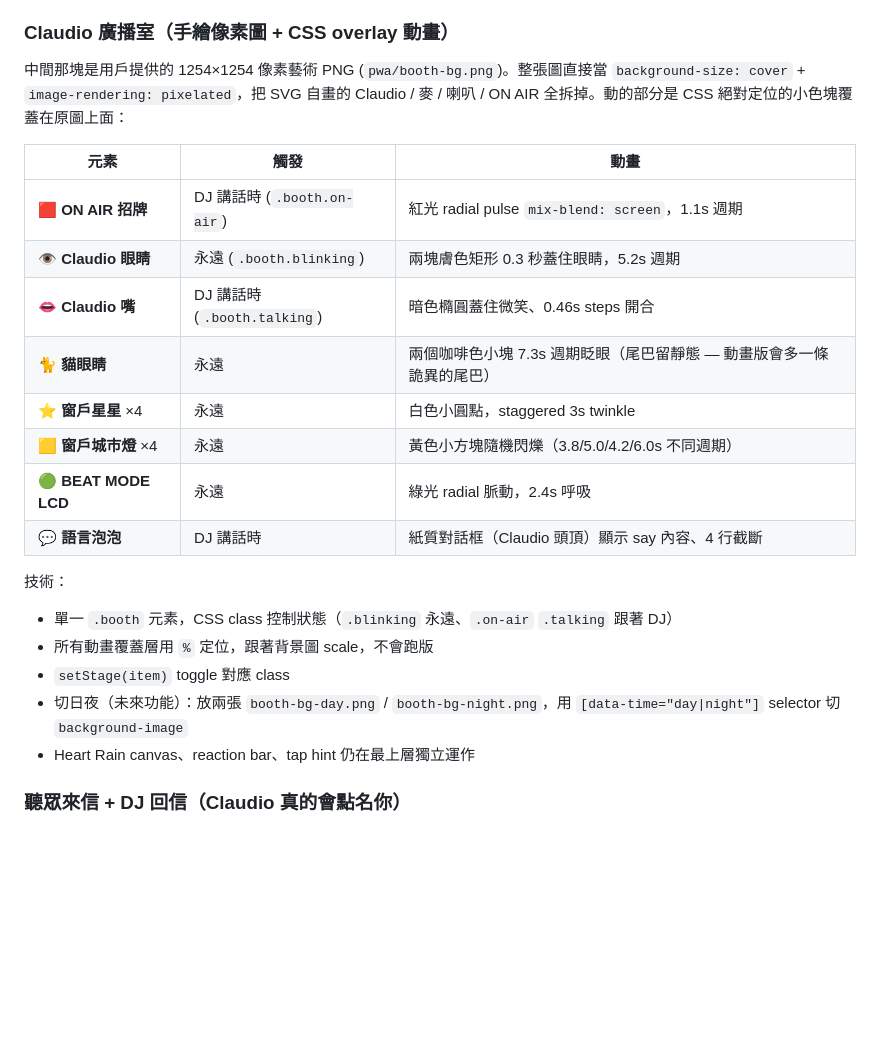
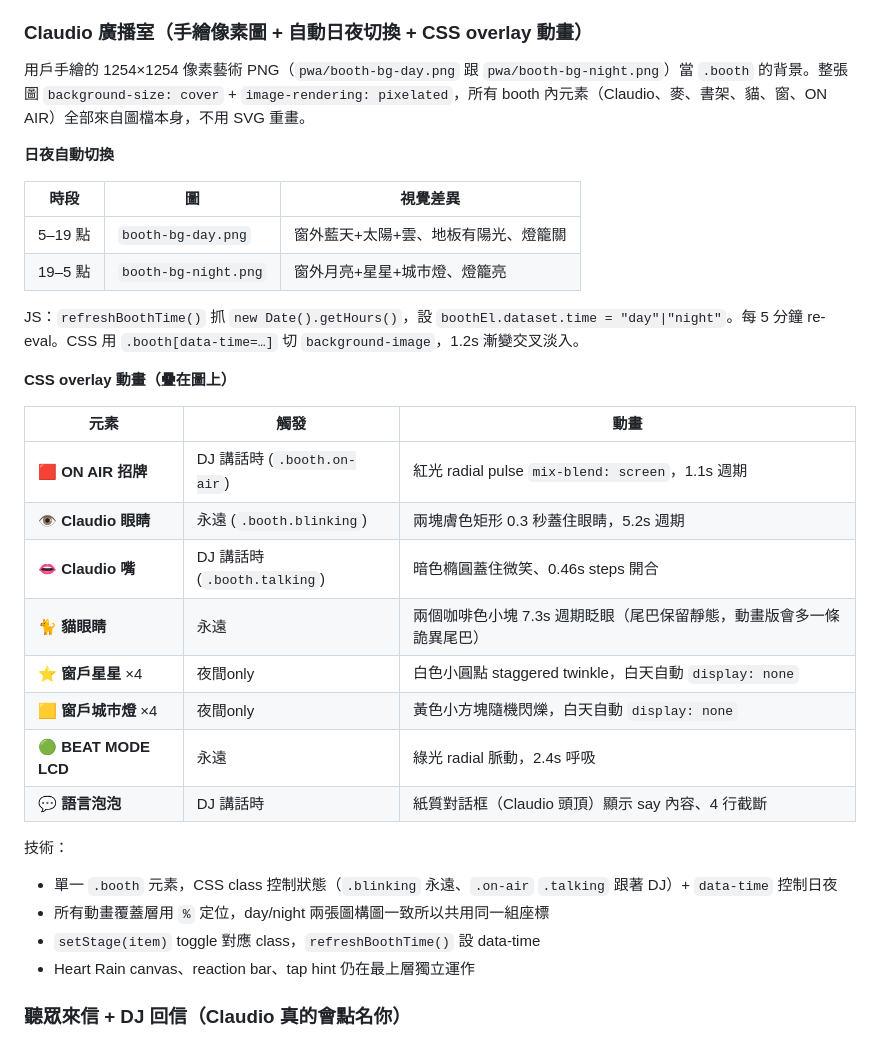
Before and after one commit to virus11456/airadio, a Markdown page: README.md, the part around the change. GitHub-like rendering; blank space fills up the shorter version.

Commit message:
docs: README — day/night booth switching

```diff
--- a/README.md
+++ b/README.md
@@ -107,25 +107,35 @@
 - [x] 250ms 防 spam cooldown、最多 80 顆同時飄
 - [x] 用 normalised 0..1 座標，不同 viewport 大小都對齊
 
-### Claudio 廣播室（手繪像素圖 + CSS overlay 動畫）
-中間那塊是用戶提供的 1254×1254 像素藝術 PNG (`pwa/booth-bg.png`)。整張圖直接當 `background-size: cover` + `image-rendering: pixelated`，把 SVG 自畫的 Claudio / 麥 / 喇叭 / ON AIR 全拆掉。動的部分是 CSS 絕對定位的小色塊覆蓋在原圖上面：
+### Claudio 廣播室（手繪像素圖 + 自動日夜切換 + CSS overlay 動畫）
+用戶手繪的 1254×1254 像素藝術 PNG（`pwa/booth-bg-day.png` 跟 `pwa/booth-bg-night.png`）當 `.booth` 的背景。整張圖 `background-size: cover` + `image-rendering: pixelated`，所有 booth 內元素（Claudio、麥、書架、貓、窗、ON AIR）全部來自圖檔本身，不用 SVG 重畫。
+
+**日夜自動切換**
+
+| 時段 | 圖 | 視覺差異 |
+|---|---|---|
+| 5–19 點 | `booth-bg-day.png` | 窗外藍天+太陽+雲、地板有陽光、燈籠關 |
+| 19–5 點 | `booth-bg-night.png` | 窗外月亮+星星+城市燈、燈籠亮 |
+
+JS：`refreshBoothTime()` 抓 `new Date().getHours()`，設 `boothEl.dataset.time = "day"|"night"`。每 5 分鐘 re-eval。CSS 用 `.booth[data-time=…]` 切 `background-image`，1.2s 漸變交叉淡入。
+
+**CSS overlay 動畫（疊在圖上）**
 
 | 元素 | 觸發 | 動畫 |
 |---|---|---|
 | 🟥 **ON AIR 招牌** | DJ 講話時 (`.booth.on-air`) | 紅光 radial pulse `mix-blend: screen`，1.1s 週期 |
 | 👁 **Claudio 眼睛** | 永遠 (`.booth.blinking`) | 兩塊膚色矩形 0.3 秒蓋住眼睛，5.2s 週期 |
 | 👄 **Claudio 嘴** | DJ 講話時 (`.booth.talking`) | 暗色橢圓蓋住微笑、0.46s steps 開合 |
-| 🐈 **貓眼睛** | 永遠 | 兩個咖啡色小塊 7.3s 週期眨眼（尾巴留靜態 — 動畫版會多一條詭異的尾巴）|
-| ⭐ **窗戶星星** ×4 | 永遠 | 白色小圓點，staggered 3s twinkle |
-| 🟨 **窗戶城市燈** ×4 | 永遠 | 黃色小方塊隨機閃爍（3.8/5.0/4.2/6.0s 不同週期） |
+| 🐈 **貓眼睛** | 永遠 | 兩個咖啡色小塊 7.3s 週期眨眼（尾巴保留靜態，動畫版會多一條詭異尾巴）|
+| ⭐ **窗戶星星** ×4 | 夜間only | 白色小圓點 staggered twinkle，白天自動 `display: none` |
+| 🟨 **窗戶城市燈** ×4 | 夜間only | 黃色小方塊隨機閃爍，白天自動 `display: none` |
 | 🟢 **BEAT MODE LCD** | 永遠 | 綠光 radial 脈動，2.4s 呼吸 |
 | 💬 **語言泡泡** | DJ 講話時 | 紙質對話框（Claudio 頭頂）顯示 say 內容、4 行截斷 |
 
 技術：
-- 單一 `.booth` 元素，CSS class 控制狀態（`.blinking` 永遠、`.on-air` `.talking` 跟著 DJ）
-- 所有動畫覆蓋層用 `%` 定位，跟著背景圖 scale，不會跑版
-- `setStage(item)` toggle 對應 class
-- 切日夜（未來功能）：放兩張 `booth-bg-day.png` / `booth-bg-night.png`，用 `[data-time="day|night"]` selector 切 `background-image`
+- 單一 `.booth` 元素，CSS class 控制狀態（`.blinking` 永遠、`.on-air` `.talking` 跟著 DJ）+ `data-time` 控制日夜
+- 所有動畫覆蓋層用 `%` 定位，day/night 兩張圖構圖一致所以共用同一組座標
+- `setStage(item)` toggle 對應 class，`refreshBoothTime()` 設 data-time
 - Heart Rain canvas、reaction bar、tap hint 仍在最上層獨立運作
 
 
```
